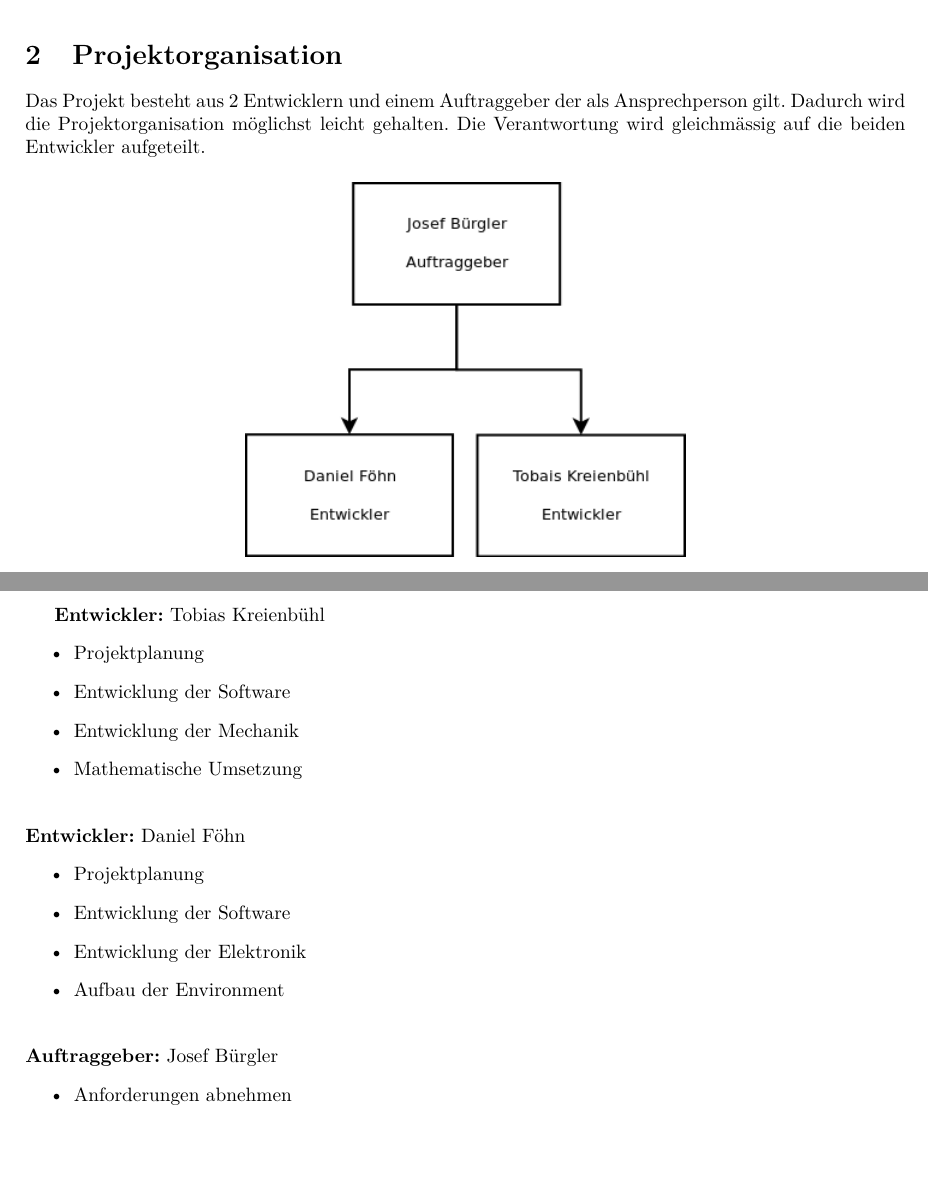
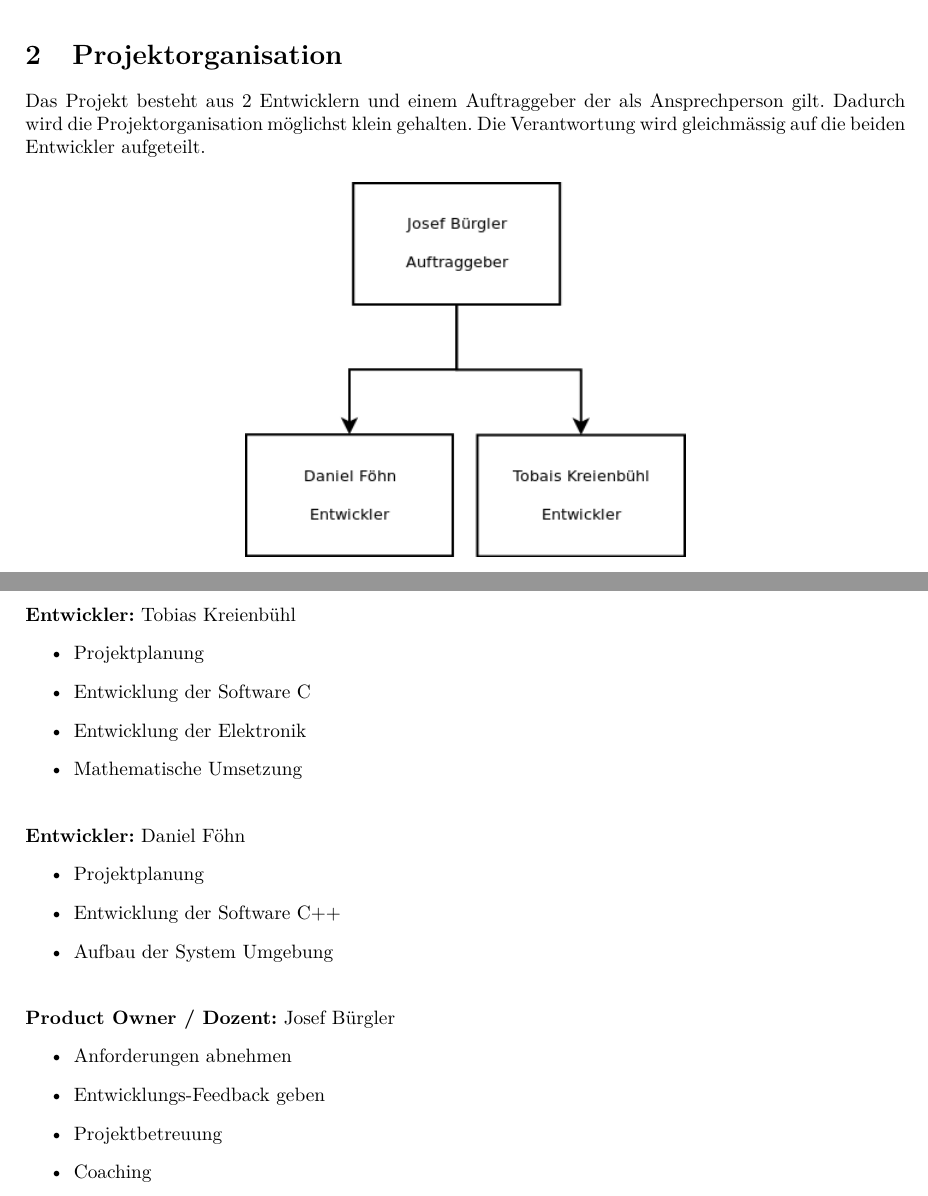
Before and after one commit to gnomengineer/ClockPendelumAnalyzer, a LaTeX document (docs/pmp/PMP_ClockPendulumAnalyzer.tex, which reads docs/pmp/projekt_organisation.tex): two parts of page 5 of 16, joined at a grey line, cut so that both start at the same text, the shorter picture padded with empty space. Compiled offline with pdfLaTeX.

Commit message:
updated project organisation according to ady's correction

```diff
--- a/docs/pmp/projekt_organisation.tex
+++ b/docs/pmp/projekt_organisation.tex
@@ -1,28 +1,31 @@
 %!TEX root = PMP_ClockPendulumAnalyzer.tex
 \section{Projektorganisation}
-    Das Projekt besteht aus 2 Entwicklern und einem Auftraggeber der als Ansprechperson gilt. Dadurch wird die Projektorganisation möglichst leicht gehalten. Die Verantwortung wird gleichmässig auf die beiden Entwickler aufgeteilt.
-    \begin{figure}[H]
+    Das Projekt besteht aus 2 Entwicklern und einem Auftraggeber der als Ansprechperson gilt. Dadurch wird die Projektorganisation möglichst klein gehalten. Die Verantwortung wird gleichmässig auf die beiden Entwickler aufgeteilt.
+    \begin{figure}[H]%TODO Update organisation image
         \centering
         \includegraphics[width=.5\textwidth]{organisation.png}
         \caption{einfache Projektorganisationsstruktur}
+        \label{fig:projektorganisation}
     \end{figure}
-	\textbf{Entwickler:} Tobias Kreienbühl
+	\noindent\textbf{Entwickler:} Tobias Kreienbühl
     \begin{itemize}
         \item Projektplanung
-        \item Entwicklung der Software
-        \item Entwicklung der Mechanik
+        \item Entwicklung der Software C
+        \item Entwicklung der Elektronik
         \item Mathematische Umsetzung
     \end{itemize}
     \vspace{.5cm}
     \textbf{Entwickler:} Daniel Föhn
     \begin{itemize}
         \item Projektplanung
-        \item Entwicklung der Software
-        \item Entwicklung der Elektronik
-        \item Aufbau der Environment
+        \item Entwicklung der Software C++
+        \item Aufbau der System Umgebung
     \end{itemize}
     \vspace{.5cm}
-    \textbf{Auftraggeber:} Josef Bürgler
+    \textbf{Product Owner / Dozent:} Josef Bürgler
     \begin{itemize}
         \item Anforderungen abnehmen
+        \item Entwicklungs-Feedback geben
+        \item Projektbetreuung
+        \item Coaching
     \end{itemize}
```
